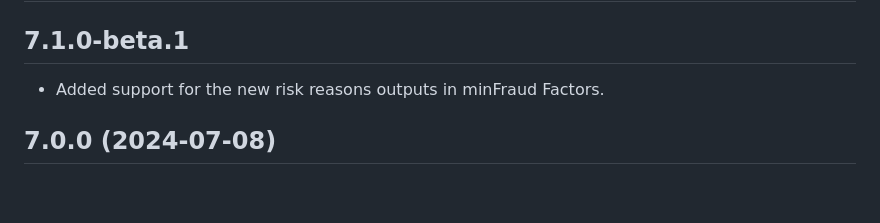
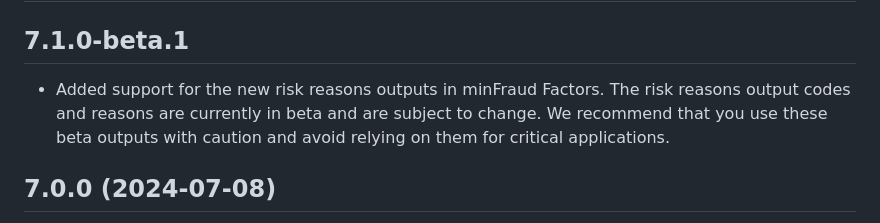
Before and after one commit to maxmind/minfraud-api-node, a Markdown page: CHANGELOG.md, the part around the change. GitHub-like rendering; blank space fills up the shorter version.

Commit message:
Update CHANGELOG to further reflect new outputs are beta

```diff
--- a/CHANGELOG.md
+++ b/CHANGELOG.md
@@ -4,7 +4,10 @@ CHANGELOG
 7.1.0-beta.1
 ------------
 
-* Added support for the new risk reasons outputs in minFraud Factors.
+* Added support for the new risk reasons outputs in minFraud Factors. The risk
+  reasons output codes and reasons are currently in beta and are subject to
+  change. We recommend that you use these beta outputs with caution and avoid
+  relying on them for critical applications.
 
 7.0.0 (2024-07-08)
 ------------------
```
